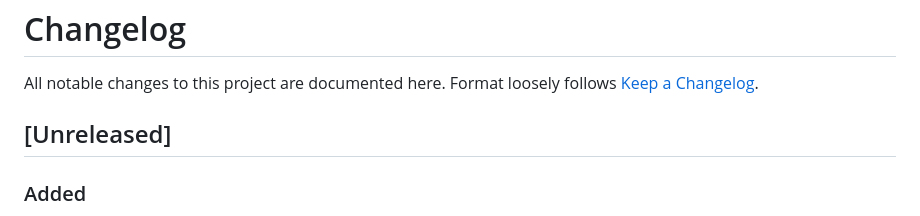
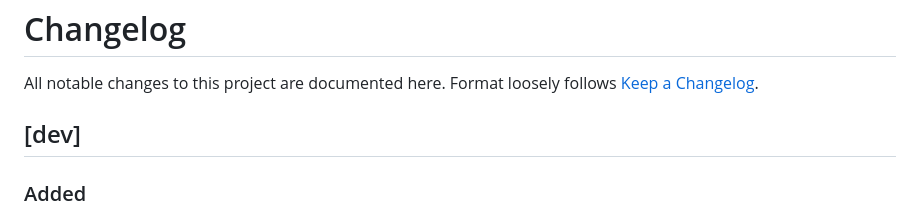
Before and after one commit to GerardUmbert/Subtitlarr, a Markdown page: CHANGELOG.md, the part around the change. Drawn GitHub-style.

Commit message:
Rename changelog's Unreleased section to dev, matching the image tag
The dev-vX.Y.Z tag already moves a cumulative :dev Docker image
forward without touching latest. Naming the changelog section [dev]
instead of [Unreleased] makes both track the same concept, and at
release time [dev] just gets renamed to the shipped version number.

```diff
--- a/CHANGELOG.md
+++ b/CHANGELOG.md
@@ -3,7 +3,7 @@
 All notable changes to this project are documented here. Format loosely
 follows [Keep a Changelog](https://keepachangelog.com/).
 
-## [Unreleased]
+## [dev]
 
 ### Added
 - **Items a cloud provider's safety filter blocks outright** (e.g.
```
